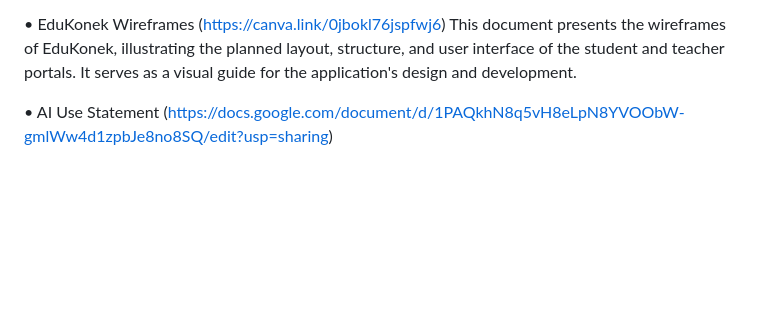
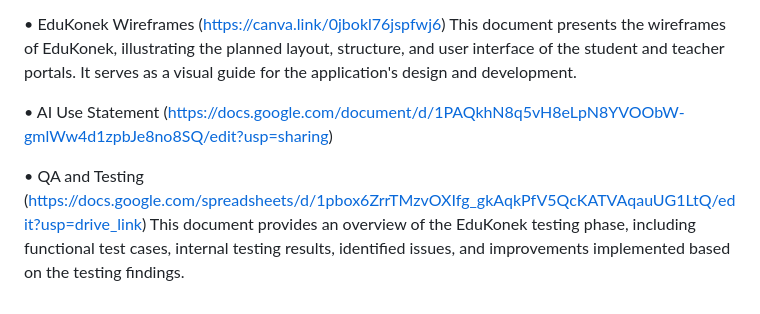
Before and after one commit to lrmldipus-glitch/A3101-WST-Group24-EduKonek, a Markdown page: README.md, the part around the change. Rendered like a GitHub page; blank space fills up the shorter version.

Commit message:
Added QA and Testing section to README
Added QA and Testing document link with overview.

```diff
--- a/README.md
+++ b/README.md
@@ -95,3 +95,6 @@ This document outlines the development workflow of EduKonek, including its plann
 This document presents the wireframes of EduKonek, illustrating the planned layout, structure, and user interface of the student and teacher portals. It serves as a visual guide for the application's design and development.
 
 • AI Use Statement (https://docs.google.com/document/d/1PAQkhN8q5vH8eLpN8YVOObW-gmlWw4d1zpbJe8no8SQ/edit?usp=sharing)
+
+• QA and Testing (https://docs.google.com/spreadsheets/d/1pbox6ZrrTMzvOXIfg_gkAqkPfV5QcKATVAqauUG1LtQ/edit?usp=drive_link)
+This document provides an overview of the EduKonek testing phase, including functional test cases, internal testing results, identified issues, and improvements implemented based on the testing findings.
```
